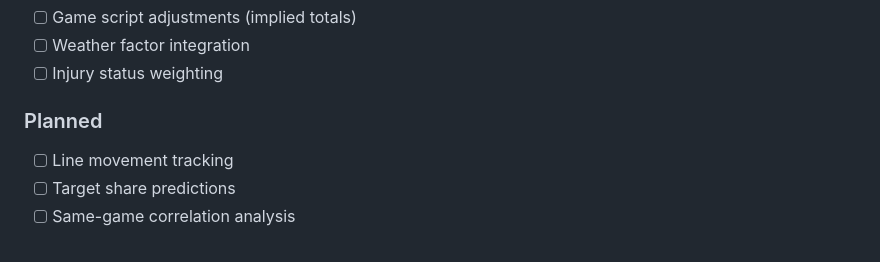
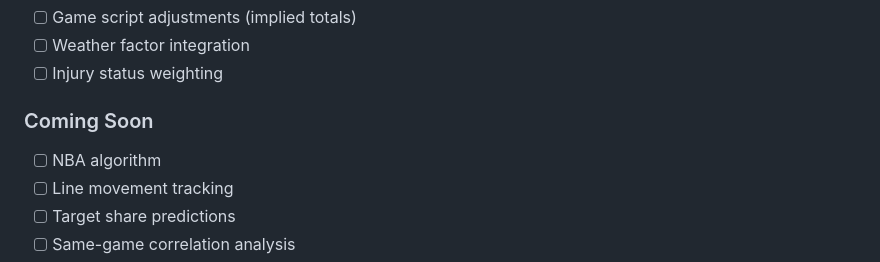
Before and after one commit to mattleonard16/nflalgorithm, a Markdown page: README.md, the part around the change. Drawn GitHub-style.

Commit message:
docs: Add NBA algorithm to roadmap as coming soon

```diff
--- a/README.md
+++ b/README.md
@@ -229,7 +229,8 @@ make validate      # Cross-season validation
 - [ ] Weather factor integration
 - [ ] Injury status weighting
 
-### Planned
+### Coming Soon
+- [ ] NBA algorithm
 - [ ] Line movement tracking
 - [ ] Target share predictions
 - [ ] Same-game correlation analysis
```
